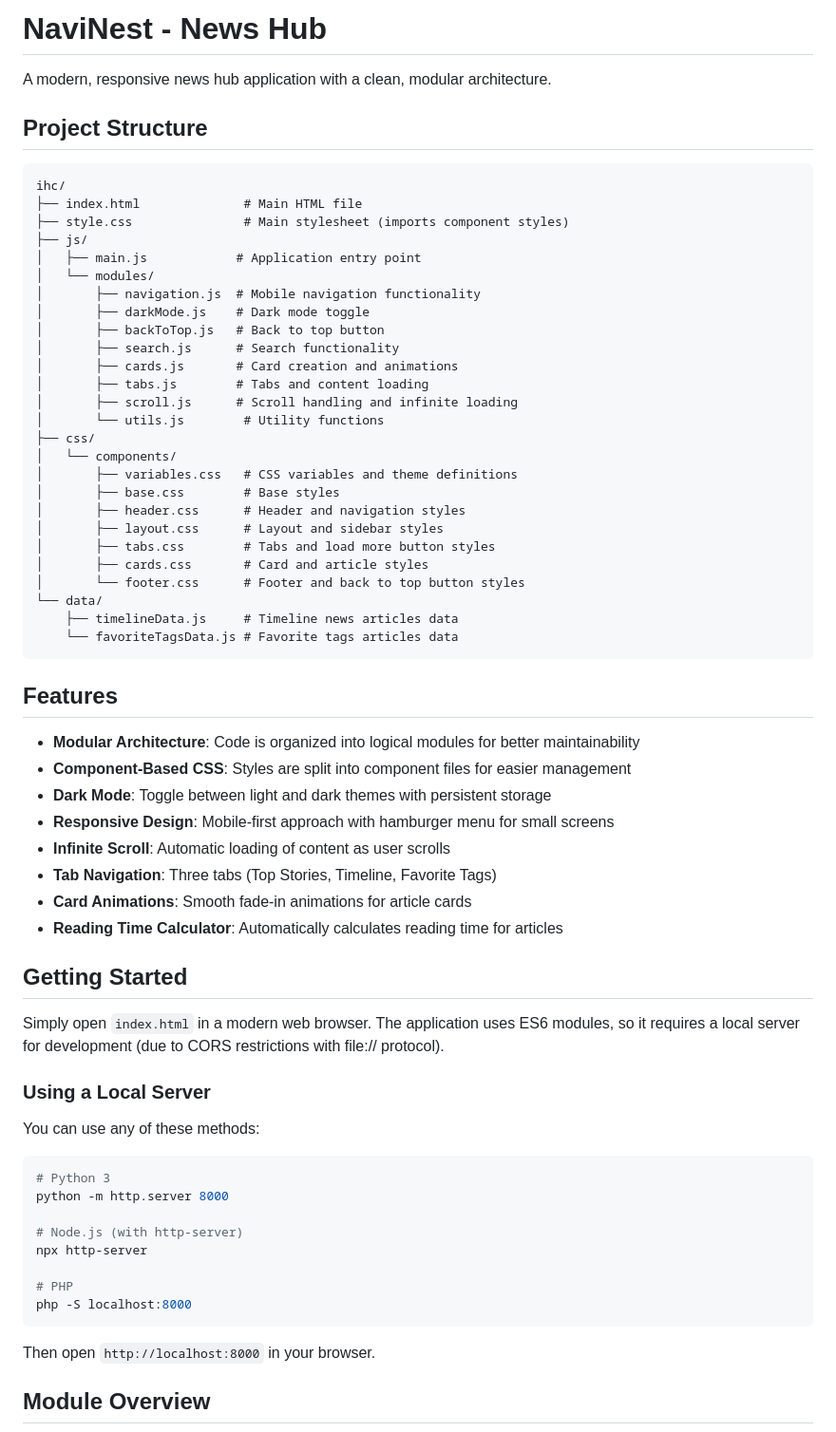
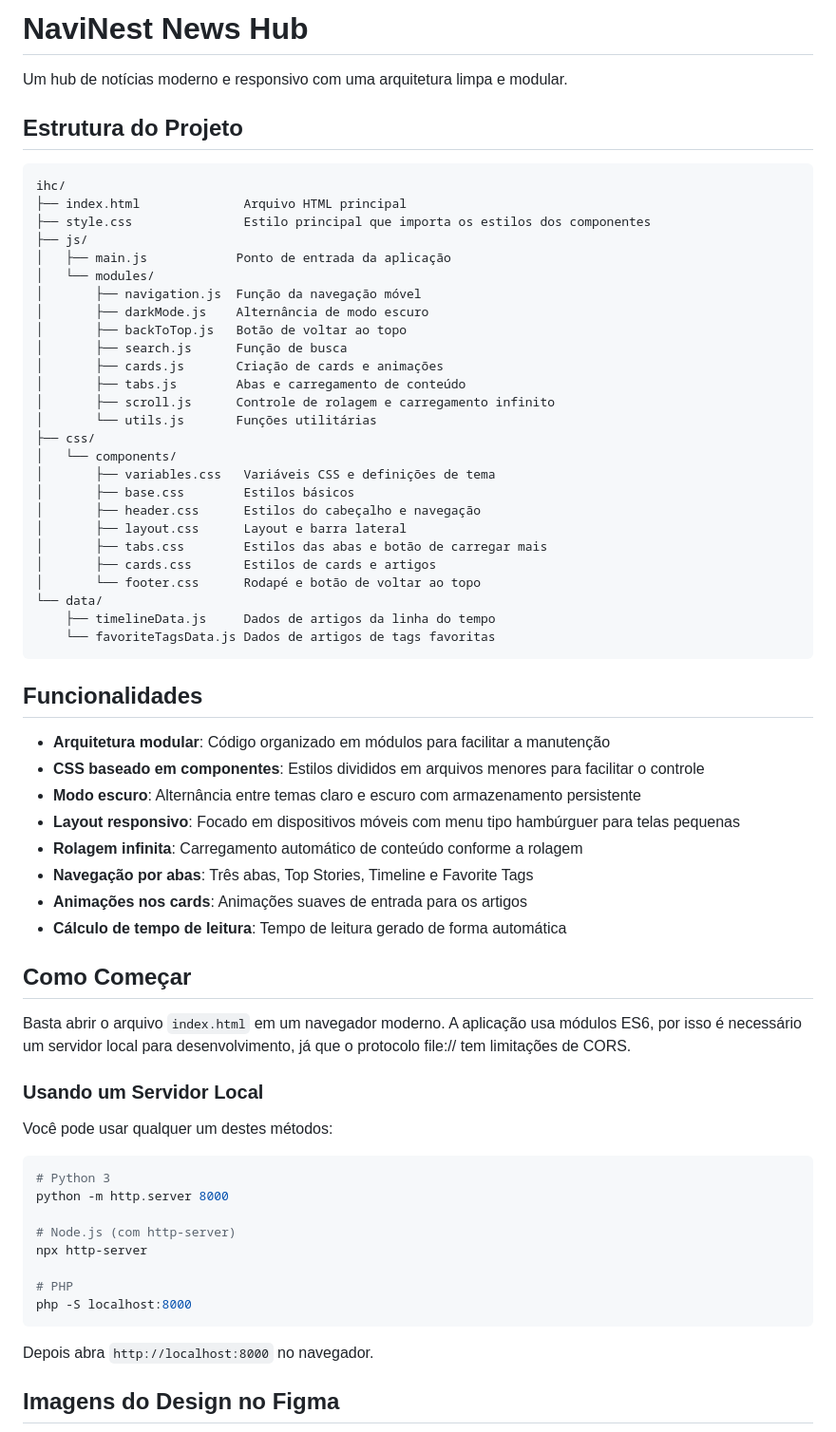
Before and after one commit to GersonMJL/ihc, a Markdown page: README.md, the part around the change printed below. Shown: that part at 95% size. GitHub-like rendering.

````diff
--- a/README.md
+++ b/README.md
@@ -1,69 +1,69 @@
-# NaviNest - News Hub
+# NaviNest News Hub
 
-A modern, responsive news hub application with a clean, modular architecture.
+Um hub de notícias moderno e responsivo com uma arquitetura limpa e modular.
 
-## Project Structure
+## Estrutura do Projeto
 
 ```
 ihc/
-├── index.html              # Main HTML file
-├── style.css               # Main stylesheet (imports component styles)
+├── index.html              Arquivo HTML principal
+├── style.css               Estilo principal que importa os estilos dos componentes
 ├── js/
-│   ├── main.js            # Application entry point
+│   ├── main.js            Ponto de entrada da aplicação
 │   └── modules/
-│       ├── navigation.js  # Mobile navigation functionality
-│       ├── darkMode.js    # Dark mode toggle
-│       ├── backToTop.js   # Back to top button
-│       ├── search.js      # Search functionality
-│       ├── cards.js       # Card creation and animations
-│       ├── tabs.js        # Tabs and content loading
-│       ├── scroll.js      # Scroll handling and infinite loading
-│       └── utils.js        # Utility functions
+│       ├── navigation.js  Função da navegação móvel
+│       ├── darkMode.js    Alternância de modo escuro
+│       ├── backToTop.js   Botão de voltar ao topo
+│       ├── search.js      Função de busca
+│       ├── cards.js       Criação de cards e animações
+│       ├── tabs.js        Abas e carregamento de conteúdo
+│       ├── scroll.js      Controle de rolagem e carregamento infinito
+│       └── utils.js       Funções utilitárias
 ├── css/
 │   └── components/
-│       ├── variables.css   # CSS variables and theme definitions
-│       ├── base.css        # Base styles
-│       ├── header.css      # Header and navigation styles
-│       ├── layout.css      # Layout and sidebar styles
-│       ├── tabs.css        # Tabs and load more button styles
-│       ├── cards.css       # Card and article styles
-│       └── footer.css      # Footer and back to top button styles
+│       ├── variables.css   Variáveis CSS e definições de tema
+│       ├── base.css        Estilos básicos
+│       ├── header.css      Estilos do cabeçalho e navegação
+│       ├── layout.css      Layout e barra lateral
+│       ├── tabs.css        Estilos das abas e botão de carregar mais
+│       ├── cards.css       Estilos de cards e artigos
+│       └── footer.css      Rodapé e botão de voltar ao topo
 └── data/
-    ├── timelineData.js     # Timeline news articles data
-    └── favoriteTagsData.js # Favorite tags articles data
+    ├── timelineData.js     Dados de artigos da linha do tempo
+    └── favoriteTagsData.js Dados de artigos de tags favoritas
 ```
 
-## Features
+## Funcionalidades
 
-- **Modular Architecture**: Code is organized into logical modules for better maintainability
-- **Component-Based CSS**: Styles are split into component files for easier management
-- **Dark Mode**: Toggle between light and dark themes with persistent storage
-- **Responsive Design**: Mobile-first approach with hamburger menu for small screens
-- **Infinite Scroll**: Automatic loading of content as user scrolls
-- **Tab Navigation**: Three tabs (Top Stories, Timeline, Favorite Tags)
-- **Card Animations**: Smooth fade-in animations for article cards
-- **Reading Time Calculator**: Automatically calculates reading time for articles
+* **Arquitetura modular**: Código organizado em módulos para facilitar a manutenção
+* **CSS baseado em componentes**: Estilos divididos em arquivos menores para facilitar o controle
+* **Modo escuro**: Alternância entre temas claro e escuro com armazenamento persistente
+* **Layout responsivo**: Focado em dispositivos móveis com menu tipo hambúrguer para telas pequenas
+* **Rolagem infinita**: Carregamento automático de conteúdo conforme a rolagem
+* **Navegação por abas**: Três abas, Top Stories, Timeline e Favorite Tags
+* **Animações nos cards**: Animações suaves de entrada para os artigos
+* **Cálculo de tempo de leitura**: Tempo de leitura gerado de forma automática
 
-## Getting Started
+## Como Começar
 
-Simply open `index.html` in a modern web browser. The application uses ES6 modules, so it requires a local server for development (due to CORS restrictions with file:// protocol).
+Basta abrir o arquivo `index.html` em um navegador moderno. A aplicação usa módulos ES6, por isso é necessário um servidor local para desenvolvimento, já que o protocolo file:// tem limitações de CORS.
 
-### Using a Local Server
+### Usando um Servidor Local
 
-You can use any of these methods:
+Você pode usar qualquer um destes métodos:
 
 ```bash
 # Python 3
 python -m http.server 8000
 
-# Node.js (with http-server)
+# Node.js (com http-server)
 npx http-server
 
 # PHP
 php -S localhost:8000
 ```
 
-Then open `http://localhost:8000` in your browser.
+Depois abra `http://localhost:8000` no navegador.
 
-## Module Overview
+## Imagens do Design no Figma
 
````
Also changed, not shown: other parts of README.md (+34 -24 lines), img/dark.png (added), img/light.png (added).
